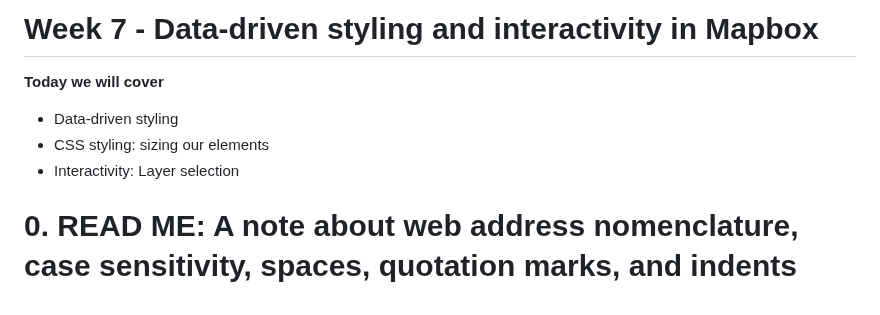
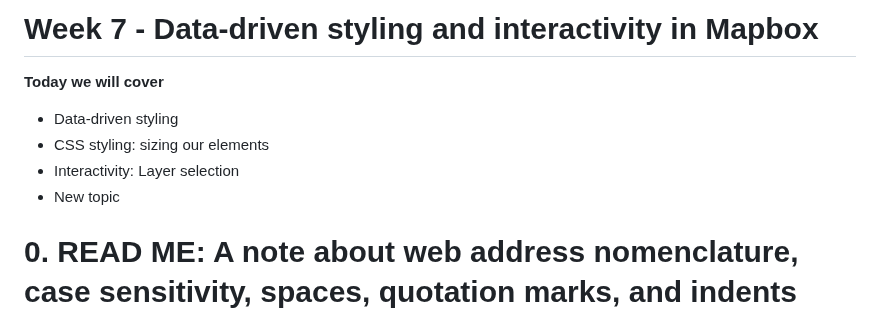
Before and after one commit to iamwfx/crs_3850_5850_mapping_countermapping, a Markdown page: Fall_2023/Week7_mapbox2/README.md, the part around the change. Rendered like a GitHub page.

```diff
--- a/Fall_2023/Week7_mapbox2/README.md
+++ b/Fall_2023/Week7_mapbox2/README.md
@@ -2,9 +2,11 @@
 # Week 7 - Data-driven styling and interactivity in Mapbox
 
 **Today we will cover**
+
 - Data-driven styling
 - CSS styling: sizing our elements
 - Interactivity: Layer selection
+- New topic
 
 # 0. READ ME: A note about web address nomenclature, case sensitivity, spaces, quotation marks, and indents
 
```
